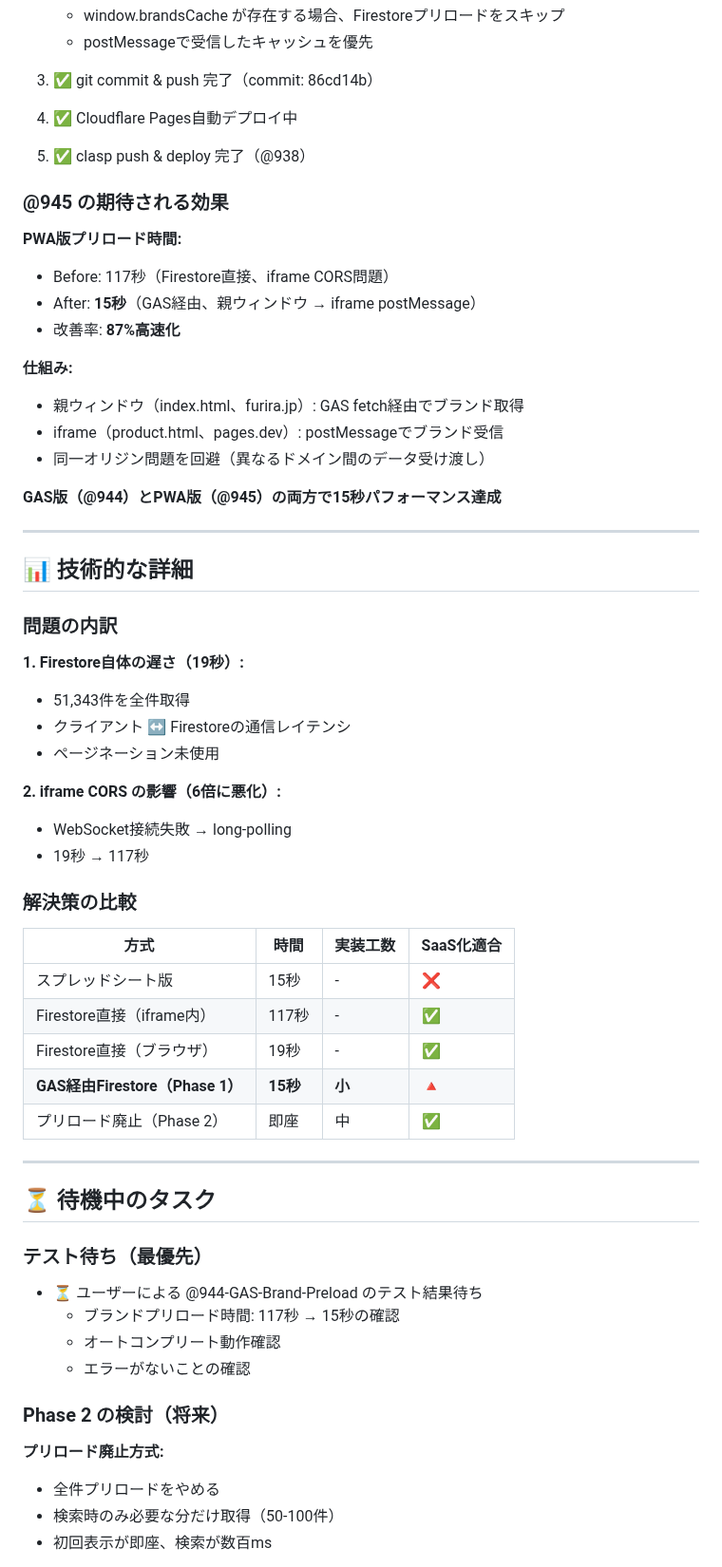
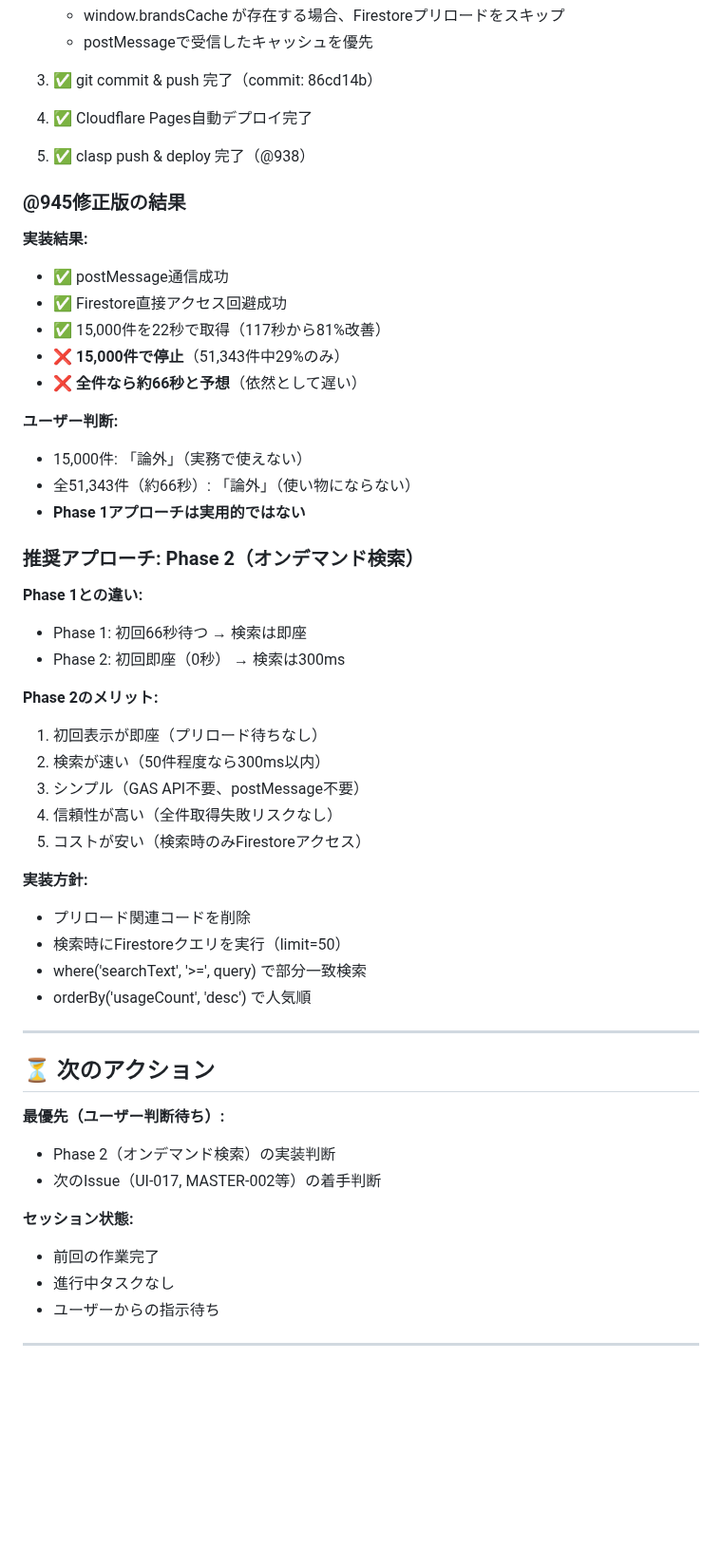
Before and after one commit to creatorTAK/reborn-inventory-system, a Markdown page: .serena/memories/SESSION_STATE.md, the part around one of its changes. Shown at 95% size. Rendered like a GitHub page; blank space fills up the shorter version.

```diff
--- a/.serena/memories/SESSION_STATE.md
+++ b/.serena/memories/SESSION_STATE.md
@@ -114,63 +54,54 @@
    - postMessageで受信したキャッシュを優先
 
 3. ✅ git commit & push 完了（commit: 86cd14b）
-4. ✅ Cloudflare Pages自動デプロイ中
+4. ✅ Cloudflare Pages自動デプロイ完了
 5. ✅ clasp push & deploy 完了（@938）
 
-### @945 の期待される効果
+### @945修正版の結果
 
-**PWA版プリロード時間:**
-- Before: 117秒（Firestore直接、iframe CORS問題）
-- After: **15秒**（GAS経由、親ウィンドウ → iframe postMessage）
-- 改善率: **87%高速化**
+**実装結果:**
+- ✅ postMessage通信成功
+- ✅ Firestore直接アクセス回避成功
+- ✅ 15,000件を22秒で取得（117秒から81%改善）
+- ❌ **15,000件で停止**（51,343件中29%のみ）
+- ❌ **全件なら約66秒と予想**（依然として遅い）
 
-**仕組み:**
-- 親ウィンドウ（index.html、furira.jp）: GAS fetch経由でブランド取得
-- iframe（product.html、pages.dev）: postMessageでブランド受信
-- 同一オリジン問題を回避（異なるドメイン間のデータ受け渡し）
+**ユーザー判断:**
+- 15,000件: 「論外」（実務で使えない）
+- 全51,343件（約66秒）: 「論外」（使い物にならない）
+- **Phase 1アプローチは実用的ではない**
 
-**GAS版（@944）とPWA版（@945）の両方で15秒パフォーマンス達成**
+### 推奨アプローチ: Phase 2（オンデマンド検索）
+
+**Phase 1との違い:**
+- Phase 1: 初回66秒待つ → 検索は即座
+- Phase 2: 初回即座（0秒） → 検索は300ms
+
+**Phase 2のメリット:**
+1. 初回表示が即座（プリロード待ちなし）
+2. 検索が速い（50件程度なら300ms以内）
+3. シンプル（GAS API不要、postMessage不要）
+4. 信頼性が高い（全件取得失敗リスクなし）
+5. コストが安い（検索時のみFirestoreアクセス）
+
+**実装方針:**
+- プリロード関連コードを削除
+- 検索時にFirestoreクエリを実行（limit=50）
+- where('searchText', '>=', query) で部分一致検索
+- orderBy('usageCount', 'desc') で人気順
 
 ---
 
-## 📊 技術的な詳細
+## ⏳ 次のアクション
 
-### 問題の内訳
+**最優先（ユーザー判断待ち）:**
+- Phase 2（オンデマンド検索）の実装判断
+- 次のIssue（UI-017, MASTER-002等）の着手判断
 
-**1. Firestore自体の遅さ（19秒）:**
-- 51,343件を全件取得
-- クライアント ↔ Firestoreの通信レイテンシ
-- ページネーション未使用
-
-**2. iframe CORS の影響（6倍に悪化）:**
-- WebSocket接続失敗 → long-polling
-- 19秒 → 117秒
-
-### 解決策の比較
-
-| 方式 | 時間 | 実装工数 | SaaS化適合 |
-|------|------|---------|-----------|
-| スプレッドシート版 | 15秒 | - | ❌ |
-| Firestore直接（iframe内） | 117秒 | - | ✅ |
-| Firestore直接（ブラウザ） | 19秒 | - | ✅ |
-| **GAS経由Firestore（Phase 1）** | **15秒** | **小** | **🔺** |
-| プリロード廃止（Phase 2） | 即座 | 中 | ✅ |
+**セッション状態:**
+- 前回の作業完了
+- 進行中タスクなし
+- ユーザーからの指示待ち
 
 ---
 
-## ⏳ 待機中のタスク
-
-### テスト待ち（最優先）
-
-- ⏳ ユーザーによる @944-GAS-Brand-Preload のテスト結果待ち
-  - ブランドプリロード時間: 117秒 → 15秒の確認
-  - オートコンプリート動作確認
-  - エラーがないことの確認
-
-### Phase 2 の検討（将来）
-
-**プリロード廃止方式:**
-- 全件プリロードをやめる
-- 検索時のみ必要な分だけ取得（50-100件）
-- 初回表示が即座、検索が数百ms
-
```
Also changed, not shown: other parts of .serena/memories/SESSION_STATE.md (+25 -165 lines).
